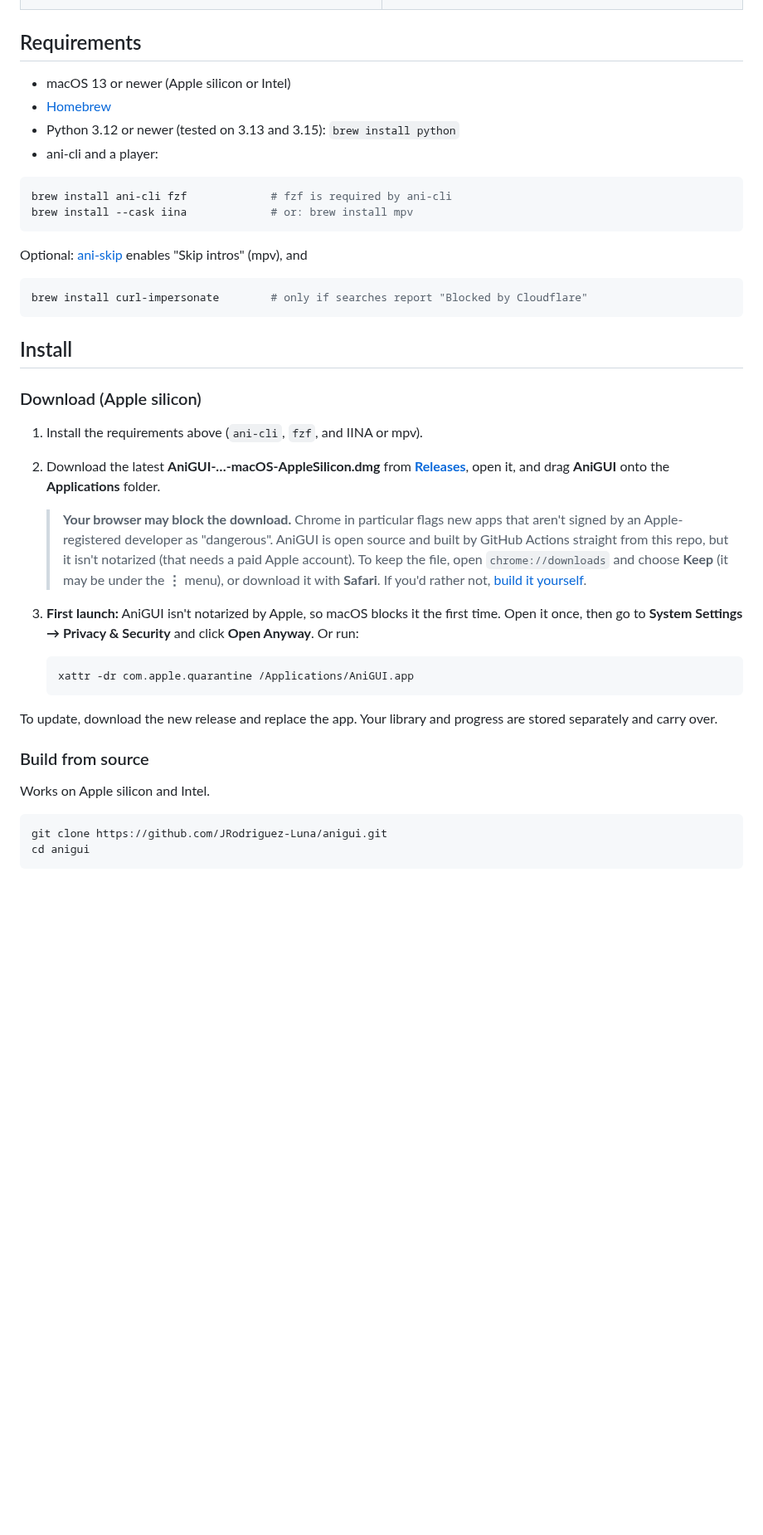
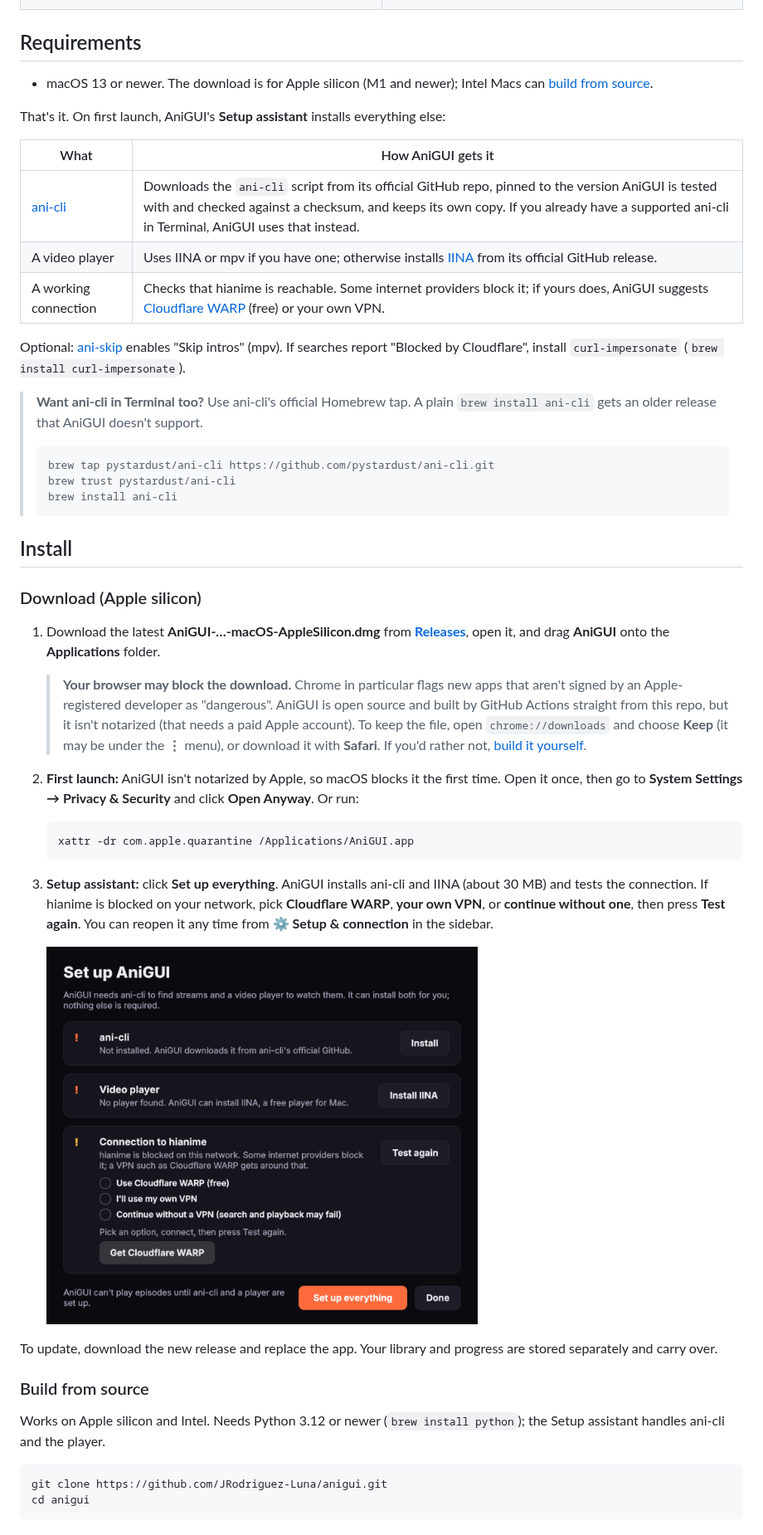
Before and after one commit to JRodriguez-Luna/anigui, a Markdown page: README.md, the part around one of its changes. Shown at 83% size. Drawn GitHub-style; pictures changed too: docs/screenshots/setup.png (added); blank space fills up the shorter version.

````diff
--- a/README.md
+++ b/README.md
@@ -50,41 +52,46 @@
 
 ## Requirements
 
-- macOS 13 or newer (Apple silicon or Intel)
-- [Homebrew](https://brew.sh)
-- Python 3.12 or newer (tested on 3.13 and 3.15): `brew install python`
-- ani-cli and a player:
+- macOS 13 or newer. The download is for Apple silicon (M1 and newer); Intel Macs can [build from source](#build-from-source).
 
-```sh
-brew install ani-cli fzf             # fzf is required by ani-cli
-brew install --cask iina             # or: brew install mpv
-```
+That's it. On first launch, AniGUI's **Setup assistant** installs everything else:
 
-Optional: [ani-skip](https://github.com/synacktraa/ani-skip) enables "Skip intros" (mpv), and
+| What | How AniGUI gets it |
+|---|---|
+| [ani-cli](https://github.com/pystardust/ani-cli) | Downloads the `ani-cli` script from its official GitHub repo, pinned to the version AniGUI is tested with and checked against a checksum, and keeps its own copy. If you already have a supported ani-cli in Terminal, AniGUI uses that instead. |
+| A video player | Uses IINA or mpv if you have one; otherwise installs [IINA](https://iina.io) from its official GitHub release. |
+| A working connection | Checks that hianime is reachable. Some internet providers block it; if yours does, AniGUI suggests [Cloudflare WARP](https://one.one.one.one/) (free) or your own VPN. |
 
-```sh
-brew install curl-impersonate        # only if searches report "Blocked by Cloudflare"
-```
+Optional: [ani-skip](https://github.com/synacktraa/ani-skip) enables "Skip intros" (mpv). If searches report "Blocked by Cloudflare", install `curl-impersonate` (`brew install curl-impersonate`).
+
+> **Want ani-cli in Terminal too?** Use ani-cli's official Homebrew tap. A plain `brew install ani-cli` gets an older release that AniGUI doesn't support.
+> ```sh
+> brew tap pystardust/ani-cli https://github.com/pystardust/ani-cli.git
+> brew trust pystardust/ani-cli
+> brew install ani-cli
+> ```
 
 ## Install
 
 ### Download (Apple silicon)
 
-1. Install the requirements above (`ani-cli`, `fzf`, and IINA or mpv).
-2. Download the latest **AniGUI-…-macOS-AppleSilicon.dmg** from [**Releases**](https://github.com/JRodriguez-Luna/anigui/releases/latest), open it, and drag **AniGUI** onto the **Applications** folder.
+1. Download the latest **AniGUI-…-macOS-AppleSilicon.dmg** from [**Releases**](https://github.com/JRodriguez-Luna/anigui/releases/latest), open it, and drag **AniGUI** onto the **Applications** folder.
 
    > **Your browser may block the download.** Chrome in particular flags new apps that aren't signed by an Apple-registered developer as "dangerous". AniGUI is open source and built by GitHub Actions straight from this repo, but it isn't notarized (that needs a paid Apple account). To keep the file, open `chrome://downloads` and choose **Keep** (it may be under the **⋮** menu), or download it with **Safari**. If you'd rather not, [build it yourself](#build-from-source).
 
-3. **First launch:** AniGUI isn't notarized by Apple, so macOS blocks it the first time. Open it once, then go to **System Settings → Privacy & Security** and click **Open Anyway**. Or run:
+2. **First launch:** AniGUI isn't notarized by Apple, so macOS blocks it the first time. Open it once, then go to **System Settings → Privacy & Security** and click **Open Anyway**. Or run:
    ```sh
    xattr -dr com.apple.quarantine /Applications/AniGUI.app
    ```
+3. **Setup assistant:** click **Set up everything**. AniGUI installs ani-cli and IINA (about 30 MB) and tests the connection. If hianime is blocked on your network, pick **Cloudflare WARP**, **your own VPN**, or **continue without one**, then press **Test again**. You can reopen it any time from **⚙ Setup & connection** in the sidebar.
+
+   <img src="docs/screenshots/setup.png" width="520" alt="AniGUI Setup assistant">
 
 To update, download the new release and replace the app. Your library and progress are stored separately and carry over.
 
 ### Build from source
 
-Works on Apple silicon and Intel.
+Works on Apple silicon and Intel. Needs Python 3.12 or newer (`brew install python`); the Setup assistant handles ani-cli and the player.
 
 ```sh
 git clone https://github.com/JRodriguez-Luna/anigui.git
````
Also changed, not shown: other parts of README.md (+10 -3 lines), packaging/RELEASE_NOTES.md (+3 -7 lines), 16 other files.
